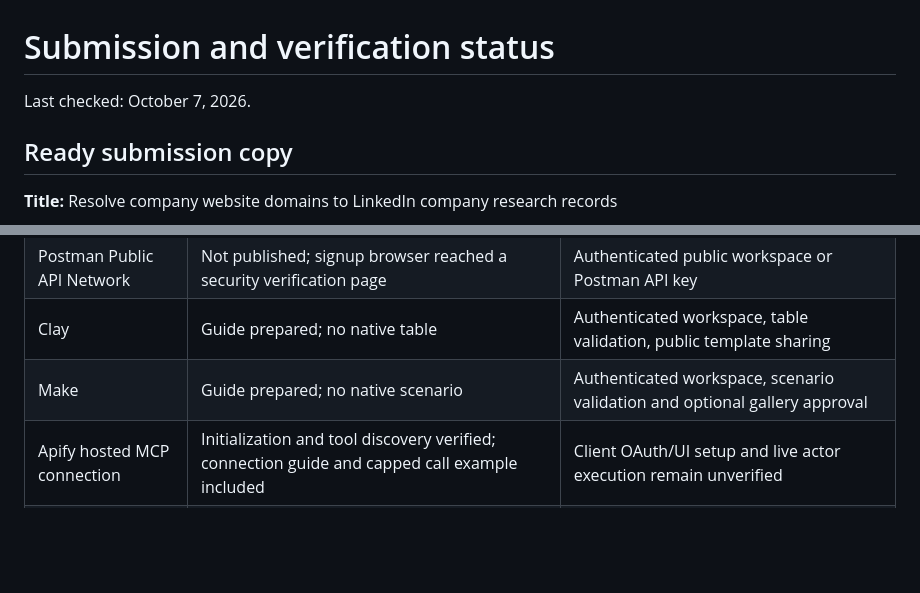
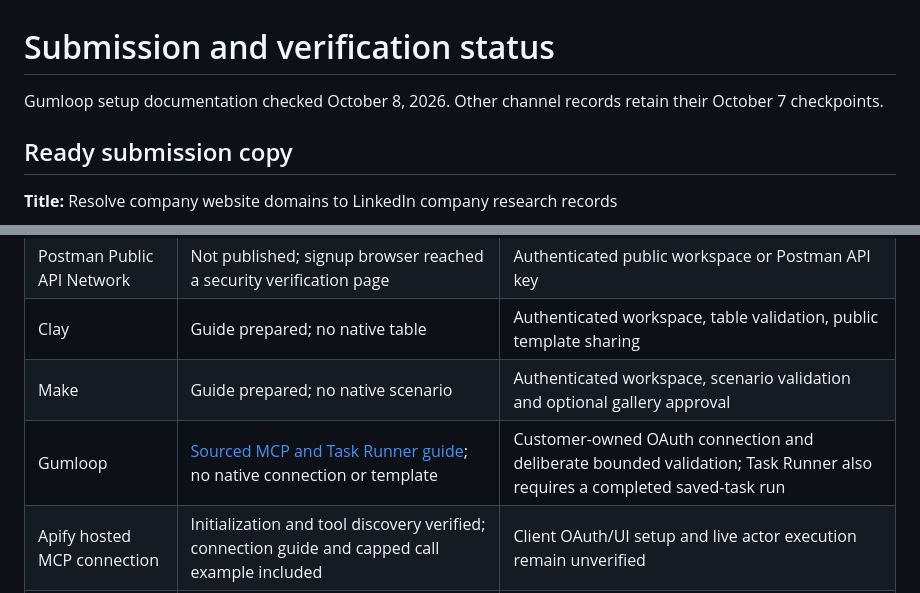
Before and after one commit to the-ai-entrepreneur-ai-hub/apify-company-research-workflows, a Markdown page: SUBMISSIONS.md, 2 parts joined by grey strips. GitHub-like rendering; blank space fills up the shorter version.

```diff
--- a/SUBMISSIONS.md
+++ b/SUBMISSIONS.md
@@ -1,6 +1,6 @@
 # Submission and verification status
 
-Last checked: October 7, 2026.
+Gumloop setup documentation checked October 8, 2026. Other channel records retain their October 7 checkpoints.
 
 ## Ready submission copy
 
@@ -24,6 +24,7 @@ Last checked: October 7, 2026.
 | Postman Public API Network | Not published; signup browser reached a security verification page | Authenticated public workspace or Postman API key |
 | Clay | Guide prepared; no native table | Authenticated workspace, table validation, public template sharing |
 | Make | Guide prepared; no native scenario | Authenticated workspace, scenario validation and optional gallery approval |
+| Gumloop | [Sourced MCP and Task Runner guide](guides/gumloop.md); no native connection or template | Customer-owned OAuth connection and deliberate bounded validation; Task Runner also requires a completed saved-task run |
 | Apify hosted MCP connection | Initialization and tool discovery verified; connection guide and capped call example included | Client OAuth/UI setup and live actor execution remain unverified |
 | MCP directories | Not submitted | An owned, tested MCP server registration or supported connection listing |
 | Apify agentic discovery | Existing automatic discovery verified: 49 of 83 public listings matched the eligible filter on October 7 | [Guide](guides/agentic-discovery.md) and [snapshot](verification/agentic-discovery.json); payment, actor execution and commercial adoption unverified |
```
Also changed, not shown: README.md (+1 -0 lines), guides/gumloop.md (added, +39 -0 lines).
